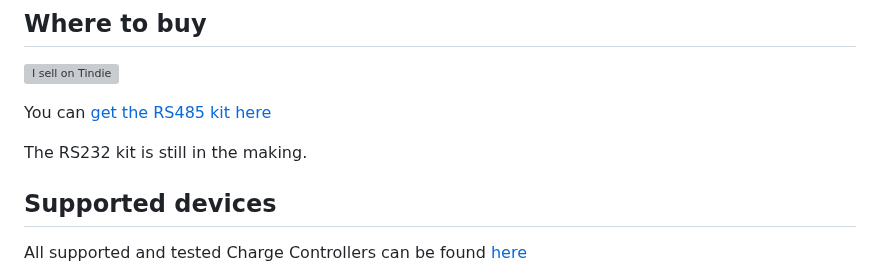
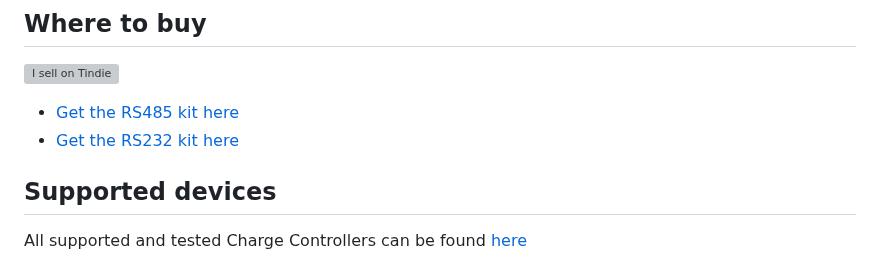
Before and after one commit to enwi/RNGBridgeDoc, a Markdown page: README.md, the part around the change. Rendered like a GitHub page; grey boxes are pictures that could not be loaded.

Commit message:
Add link to RS232 Kit

```diff
--- a/README.md
+++ b/README.md
@@ -40,9 +40,8 @@ Missing anything? If you want support for a custom feature or want to suggest so
 ## Where to buy
 <a href="https://www.tindie.com/stores/enwi/"><img src="https://d2ss6ovg47m0r5.cloudfront.net/badges/tindie-larges.png" alt="I sell on Tindie" width="200" height="104"></a>
 
-You can [get the RS485 kit here](https://www.tindie.com/products/28668/)
-
-The RS232 kit is still in the making.
+- [Get the RS485 kit here](https://www.tindie.com/products/28668/)
+- [Get the RS232 kit here](https://www.tindie.com/products/21360/)
 
 ## Supported devices
 All supported and tested Charge Controllers can be found [here](https://github.com/enwi/RNGBridgeDoc/blob/main/controllers.md)
```
